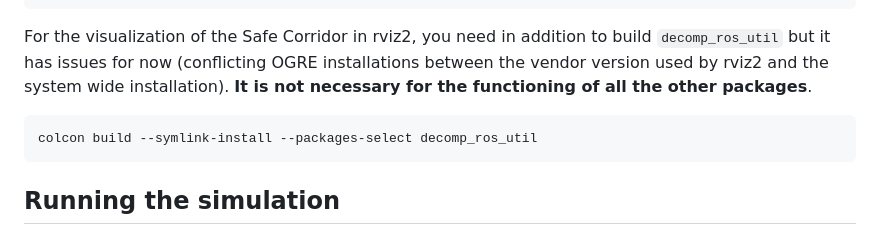
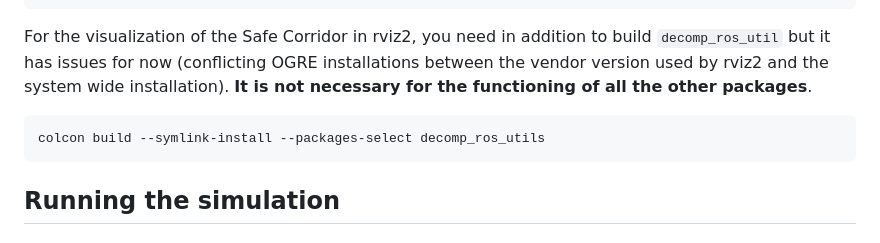
Before and after one commit to lis-epfl/multi_agent_pkgs, a Markdown page: README.md, the part around the change. Drawn GitHub-style.

````diff
--- a/README.md
+++ b/README.md
@@ -39,7 +39,7 @@ colcon build --symlink-install --packages-select jps3d decomp_util decomp_ros_ms
 ```
 For the visualization of the Safe Corridor in rviz2, you need in addition to build  `decomp_ros_util` but it has issues for now (conflicting OGRE installations between the vendor version used by rviz2 and the system wide installation). **It is not necessary for the functioning of all the other packages**.
 ``` shell script
-colcon build --symlink-install --packages-select decomp_ros_util
+colcon build --symlink-install --packages-select decomp_ros_utils
 ```
 
 ## Running the simulation
````
